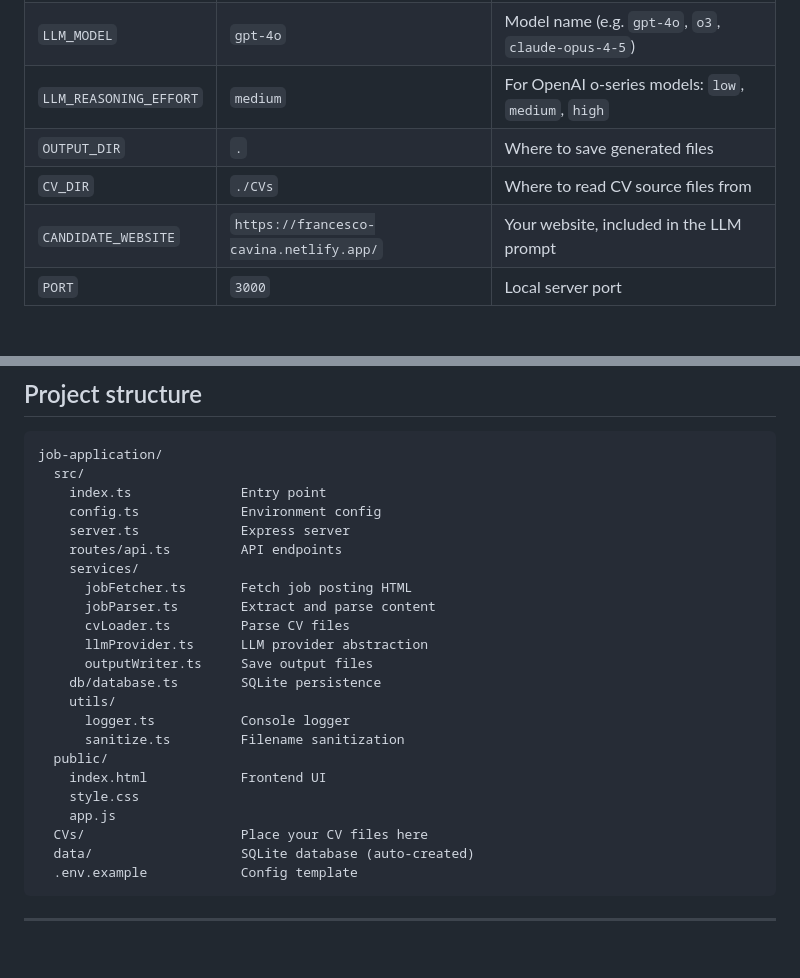
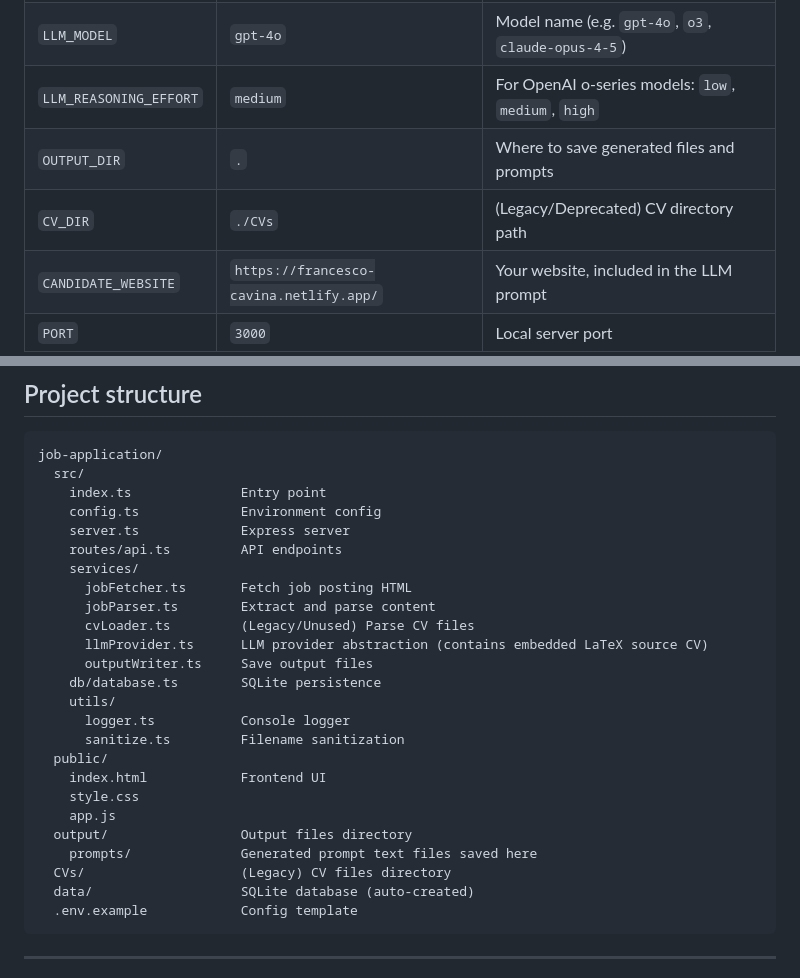
Before and after one commit to FrancescoCavina02/job-application, a Markdown page: README.md, 2 parts joined by grey strips. GitHub-like rendering; blank space fills up the shorter version.

````diff
--- a/README.md
+++ b/README.md
@@ -110,8 +113,8 @@ All settings are controlled via environment variables (see `.env.example`):
 | `ANTHROPIC_API_KEY` | — | Your Anthropic API key |
 | `LLM_MODEL` | `gpt-4o` | Model name (e.g. `gpt-4o`, `o3`, `claude-opus-4-5`) |
 | `LLM_REASONING_EFFORT` | `medium` | For OpenAI o-series models: `low`, `medium`, `high` |
-| `OUTPUT_DIR` | `.` | Where to save generated files |
-| `CV_DIR` | `./CVs` | Where to read CV source files from |
+| `OUTPUT_DIR` | `.` | Where to save generated files and prompts |
+| `CV_DIR` | `./CVs` | (Legacy/Deprecated) CV directory path |
 | `CANDIDATE_WEBSITE` | `https://francesco-cavina.netlify.app/` | Your website, included in the LLM prompt |
 | `PORT` | `3000` | Local server port |
 
@@ -159,8 +162,8 @@ job-application/
     services/
       jobFetcher.ts       Fetch job posting HTML
       jobParser.ts        Extract and parse content
-      cvLoader.ts         Parse CV files
-      llmProvider.ts      LLM provider abstraction
+      cvLoader.ts         (Legacy/Unused) Parse CV files
+      llmProvider.ts      LLM provider abstraction (contains embedded LaTeX source CV)
       outputWriter.ts     Save output files
     db/database.ts        SQLite persistence
     utils/
@@ -170,7 +173,9 @@ job-application/
     index.html            Frontend UI
     style.css
     app.js
-  CVs/                    Place your CV files here
+  output/                 Output files directory
+    prompts/              Generated prompt text files saved here
+  CVs/                    (Legacy) CV files directory
   data/                   SQLite database (auto-created)
   .env.example            Config template
 ```
````
Also changed, not shown: other parts of README.md (+27 -24 lines).
